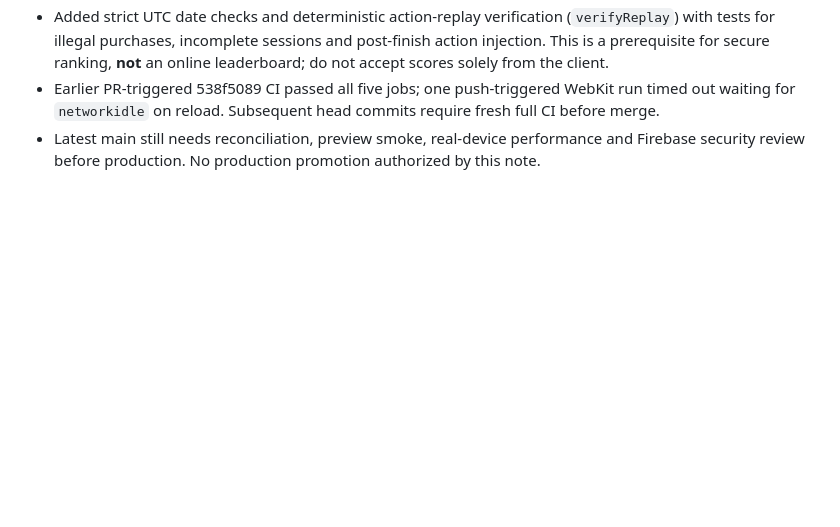
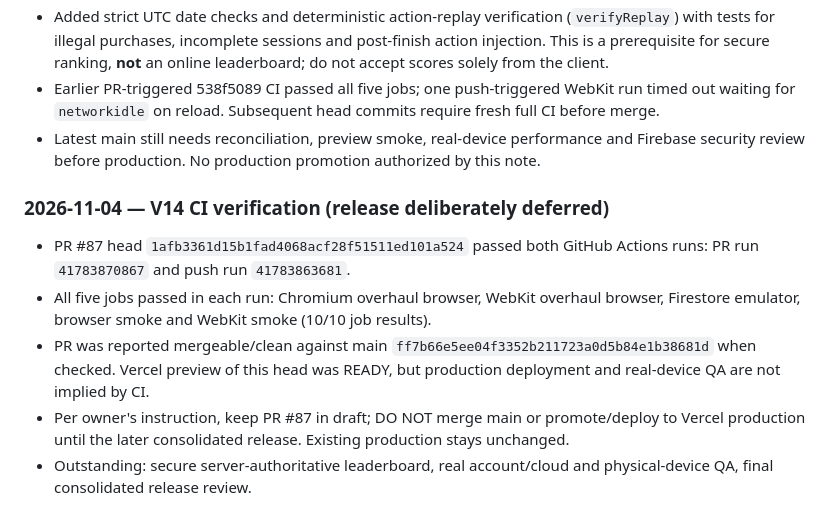
Before and after one commit to 1rid3mon/towerv1, a Markdown page: FIRST_README.md, the part around the change. Drawn GitHub-style; blank space fills up the shorter version.

Commit message:
docs(v14): record green CI and defer production until consolidated release

```diff
--- a/FIRST_README.md
+++ b/FIRST_README.md
@@ -766,3 +766,11 @@ Result: **V11 INTEGRATION COMPLETED / MAIN MERGED / PRODUCTION GAMEPLAY VERIFIED
 - Added strict UTC date checks and deterministic action-replay verification (`verifyReplay`) with tests for illegal purchases, incomplete sessions and post-finish action injection. This is a prerequisite for secure ranking, **not** an online leaderboard; do not accept scores solely from the client.
 - Earlier PR-triggered 538f5089 CI passed all five jobs; one push-triggered WebKit run timed out waiting for `networkidle` on reload. Subsequent head commits require fresh full CI before merge.
 - Latest main still needs reconciliation, preview smoke, real-device performance and Firebase security review before production. No production promotion authorized by this note.
+
+### 2026-11-04 — V14 CI verification (release deliberately deferred)
+
+- PR #87 head `1afb3361d15b1fad4068acf28f51511ed101a524` passed both GitHub Actions runs: PR run `41783870867` and push run `41783863681`.
+- All five jobs passed in each run: Chromium overhaul browser, WebKit overhaul browser, Firestore emulator, browser smoke and WebKit smoke (10/10 job results).
+- PR was reported mergeable/clean against main `ff7b66e5ee04f3352b211723a0d5b84e1b38681d` when checked. Vercel preview of this head was READY, but production deployment and real-device QA are not implied by CI.
+- Per owner's instruction, keep PR #87 in draft; DO NOT merge main or promote/deploy to Vercel production until the later consolidated release. Existing production stays unchanged.
+- Outstanding: secure server-authoritative leaderboard, real account/cloud and physical-device QA, final consolidated release review.
```
